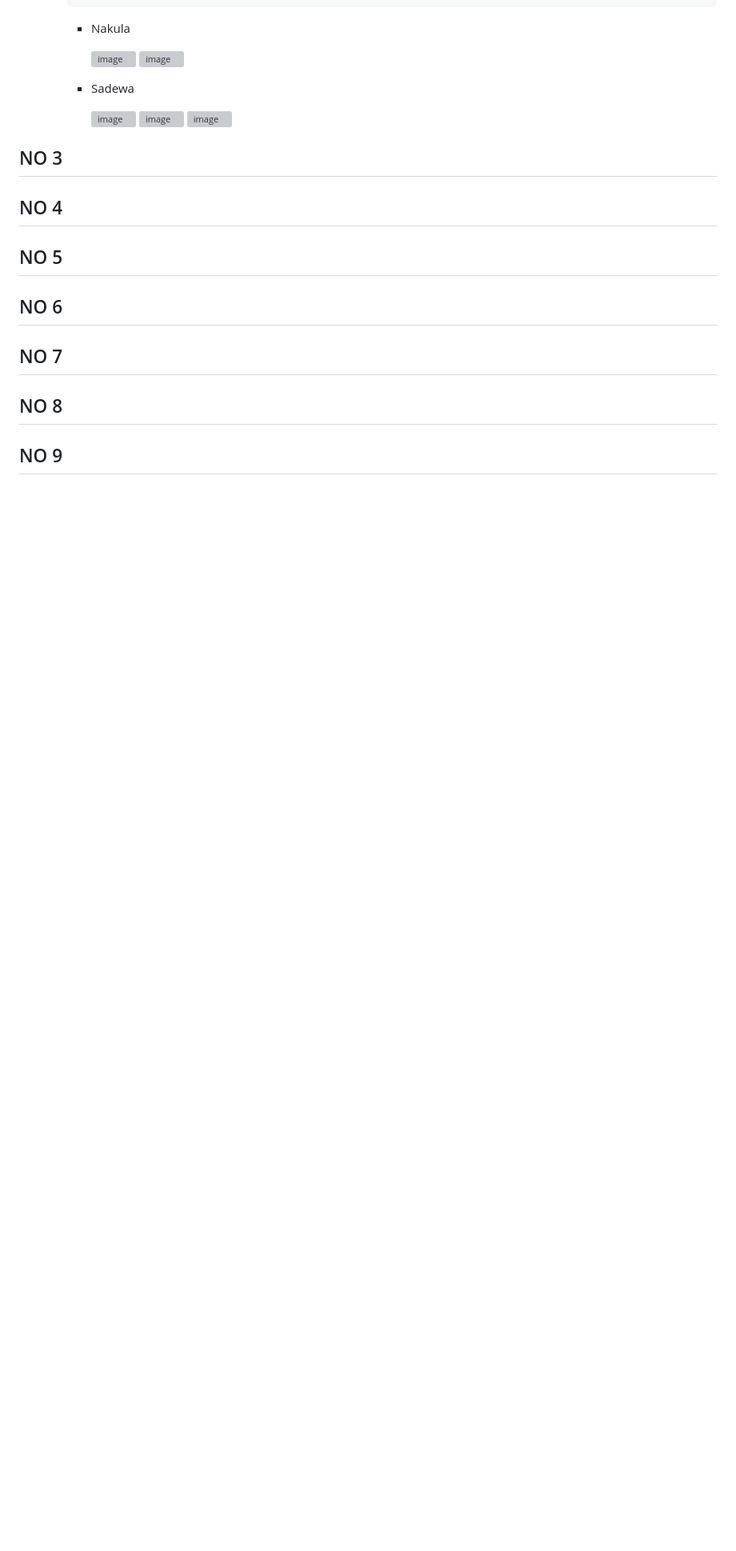
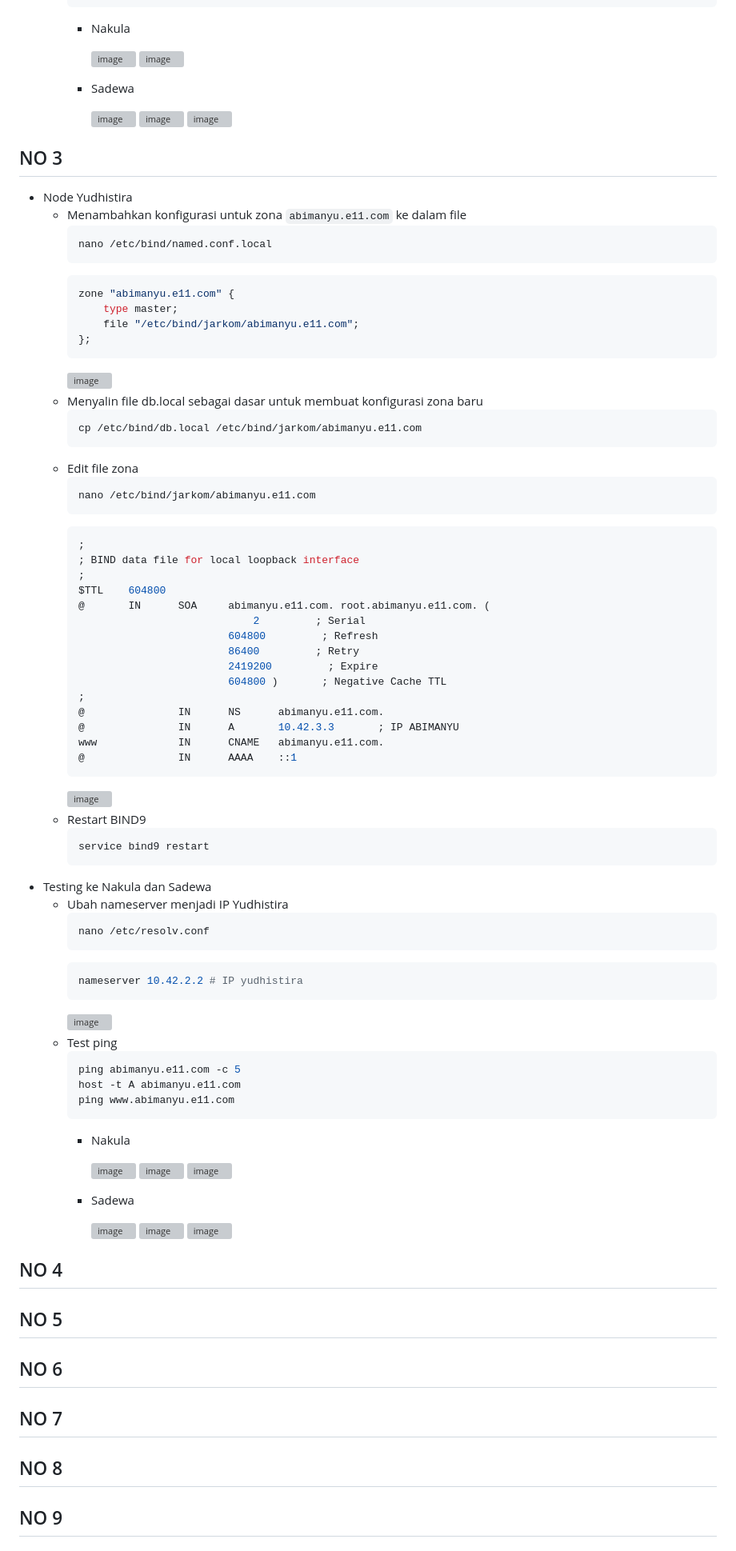
Before and after one commit to tsabitapr/Jarkom-Modul-2-E11-2023, a Markdown page: README.md, the part around the change. Shown at 80% size. Drawn GitHub-style; blank space fills up the shorter version; grey boxes are pictures that could not be loaded.

````diff
--- a/README.md
+++ b/README.md
@@ -253,6 +253,74 @@ Membuat topologi 5
             ![image](https://github.com/tsabitapr/Jarkom-Modul-2-E11-2023/assets/93377643/add2e426-0a1a-4fa6-b803-29d43c93f1bf)
 
 ## NO 3
+- Node Yudhistira
+    - Menambahkan konfigurasi untuk zona `abimanyu.e11.com` ke dalam file
+        ```bash
+        nano /etc/bind/named.conf.local
+        ```
+        ```bash
+        zone "abimanyu.e11.com" {
+            type master;
+            file "/etc/bind/jarkom/abimanyu.e11.com";
+        };
+        ```
+        ![image](https://github.com/tsabitapr/Jarkom-Modul-2-E11-2023/assets/93377643/653317ff-40a1-41e2-8861-c0e86dab2b7f)
+    - Menyalin file db.local sebagai dasar untuk membuat konfigurasi zona baru
+        ```bash
+        cp /etc/bind/db.local /etc/bind/jarkom/abimanyu.e11.com
+        ```
+    - Edit file zona
+        ```bash
+        nano /etc/bind/jarkom/abimanyu.e11.com
+        ```
+        ```bash
+        ;
+        ; BIND data file for local loopback interface
+        ;
+        $TTL    604800
+        @       IN      SOA     abimanyu.e11.com. root.abimanyu.e11.com. (
+                                    2         ; Serial
+                                604800         ; Refresh
+                                86400         ; Retry
+                                2419200         ; Expire
+                                604800 )       ; Negative Cache TTL
+        ;
+        @               IN      NS      abimanyu.e11.com.
+        @               IN      A       10.42.3.3       ; IP ABIMANYU
+        www             IN      CNAME   abimanyu.e11.com.
+        @               IN      AAAA    ::1
+        ```
+        ![image](https://github.com/tsabitapr/Jarkom-Modul-2-E11-2023/assets/93377643/d9ac4805-6c5f-4b49-b578-3455b637b659)
+    - Restart BIND9
+        ```bash
+        service bind9 restart
+        ```
+- Testing ke Nakula dan Sadewa
+    - Ubah nameserver menjadi IP Yudhistira
+        ```bash
+        nano /etc/resolv.conf
+        ```
+        ```bash
+        nameserver 10.42.2.2 # IP yudhistira
+        ```
+        ![image](https://github.com/tsabitapr/Jarkom-Modul-2-E11-2023/assets/93377643/d3d9f63b-6c96-40cc-8312-e2bb089aff92)
+    - Test ping
+        ```bash
+        ping abimanyu.e11.com -c 5
+        host -t A abimanyu.e11.com
+        ping www.abimanyu.e11.com
+        ```
+        - Nakula
+
+            ![image](https://github.com/tsabitapr/Jarkom-Modul-2-E11-2023/assets/93377643/d7e0daac-4797-4544-bfb6-4be1824ac7f9)
+            ![image](https://github.com/tsabitapr/Jarkom-Modul-2-E11-2023/assets/93377643/d5f19f69-ece2-49ca-a54a-41bdc8b33c4f)
+            ![image](https://github.com/tsabitapr/Jarkom-Modul-2-E11-2023/assets/93377643/f259f9f5-c639-4ef9-9cbc-4a39da3c19ac)
+
+        - Sadewa
+
+            ![image](https://github.com/tsabitapr/Jarkom-Modul-2-E11-2023/assets/93377643/d870635c-58cd-40b9-a1da-148b4bef03c6)
+            ![image](https://github.com/tsabitapr/Jarkom-Modul-2-E11-2023/assets/93377643/bf4683c4-cd3e-4b68-a868-41a29bc81eb1)
+            ![image](https://github.com/tsabitapr/Jarkom-Modul-2-E11-2023/assets/93377643/1f3c5e1b-849b-4fb3-b297-e5acde9d775d)
 
 ## NO 4
 
````
